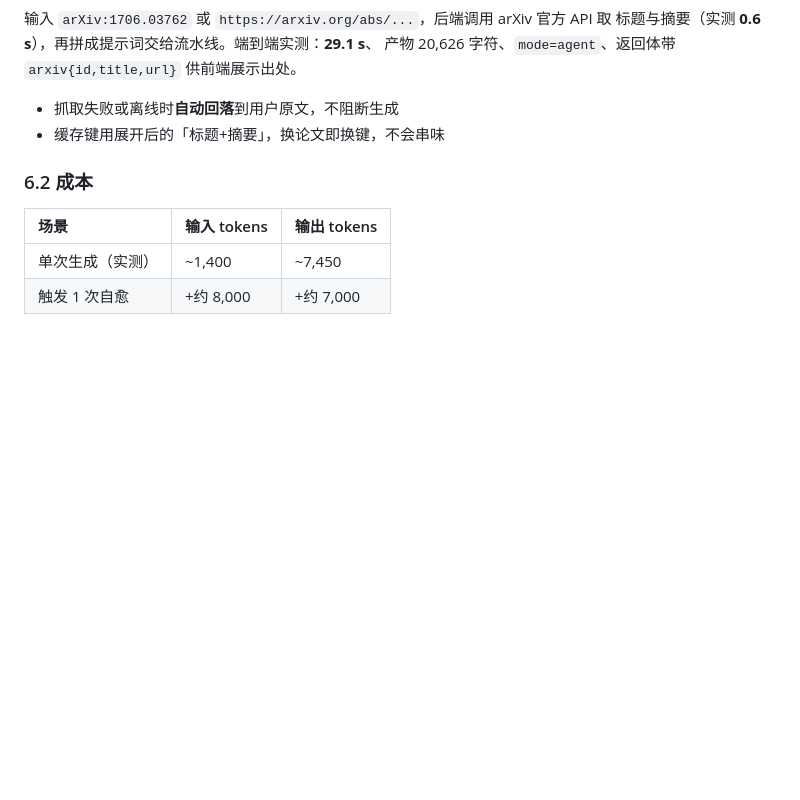
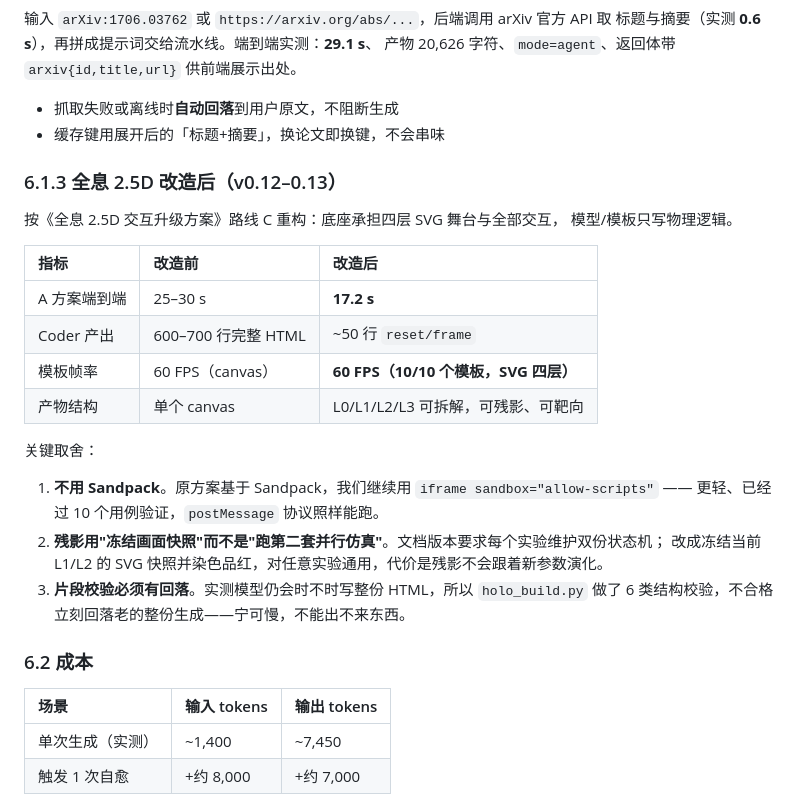
Before and after one commit to mqu21539-cyber/SciCanvas, a Markdown page: docs/技术可行性评估.md, the part around the change. Drawn GitHub-style; blank space fills up the shorter version.

```diff
--- a/docs/技术可行性评估.md
+++ b/docs/技术可行性评估.md
@@ -214,6 +214,27 @@ token 消耗约 405 入 / 96 出。10 个模板覆盖的概念都落在这个量
 - 抓取失败或离线时**自动回落**到用户原文，不阻断生成
 - 缓存键用展开后的「标题+摘要」，换论文即换键，不会串味
 
+### 6.1.3 全息 2.5D 改造后（v0.12–0.13）
+
+按《全息 2.5D 交互升级方案》路线 C 重构：底座承担四层 SVG 舞台与全部交互，
+模型/模板只写物理逻辑。
+
+| 指标 | 改造前 | 改造后 |
+| :--- | :--- | :--- |
+| A 方案端到端 | 25–30 s | **17.2 s** |
+| Coder 产出 | 600–700 行完整 HTML | ~50 行 `reset/frame` |
+| 模板帧率 | 60 FPS（canvas） | **60 FPS（10/10 个模板，SVG 四层）** |
+| 产物结构 | 单个 canvas | L0/L1/L2/L3 可拆解，可残影、可靶向 |
+
+关键取舍：
+
+1. **不用 Sandpack**。原方案基于 Sandpack，我们继续用 `iframe sandbox="allow-scripts"`
+   —— 更轻、已经过 10 个用例验证，`postMessage` 协议照样能跑。
+2. **残影用"冻结画面快照"而不是"跑第二套并行仿真"**。文档版本要求每个实验维护双份状态机；
+   改成冻结当前 L1/L2 的 SVG 快照并染色品红，对任意实验通用，代价是残影不会跟着新参数演化。
+3. **片段校验必须有回落**。实测模型仍会时不时写整份 HTML，所以 `holo_build.py` 做了
+   6 类结构校验，不合格立刻回落老的整份生成——宁可慢，不能出不来东西。
+
 ### 6.2 成本
 
 | 场景 | 输入 tokens | 输出 tokens |
```
Also changed, not shown: CHANGELOG.md (+10 -0 lines), README.md (+18 -0 lines), assets/demo-03-split.gif, 4 other files.
